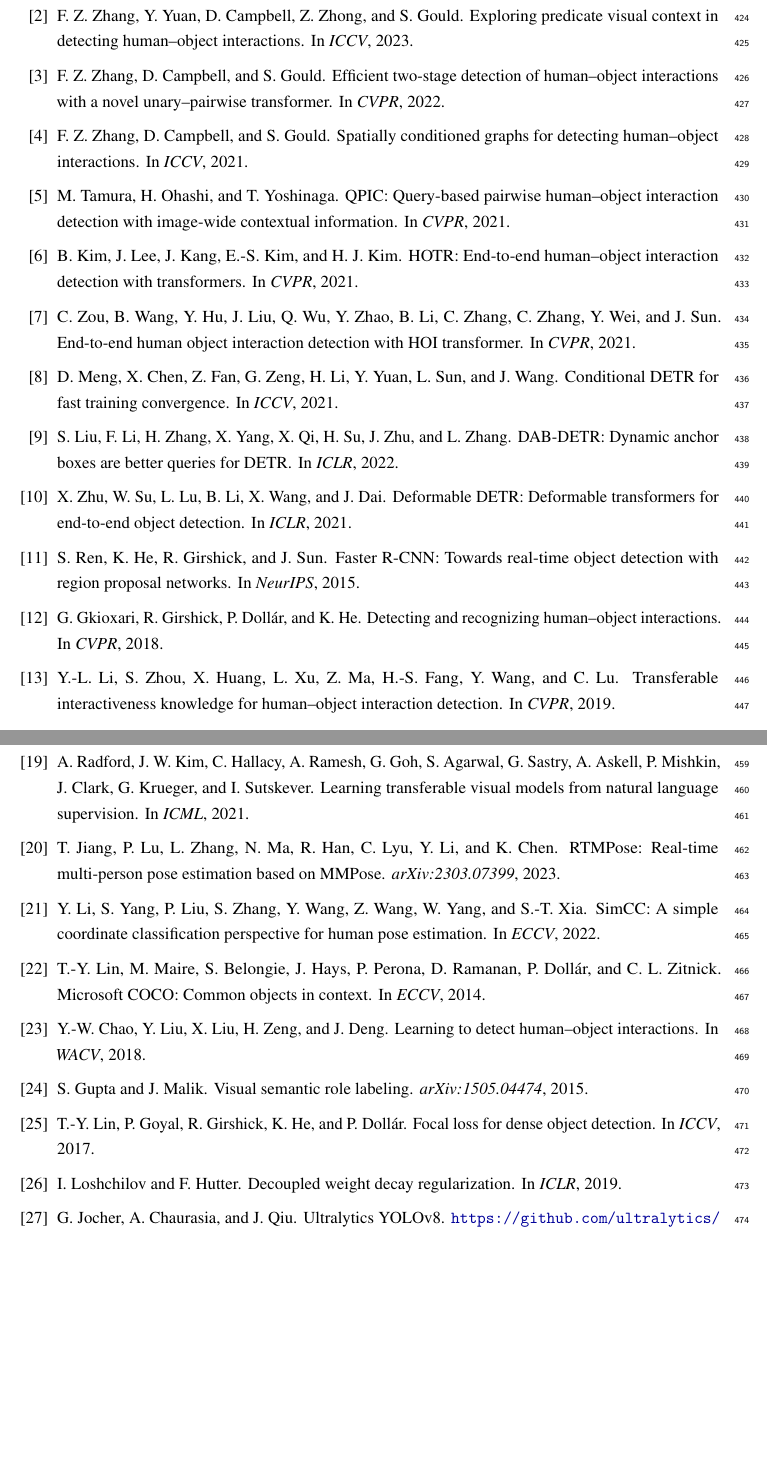
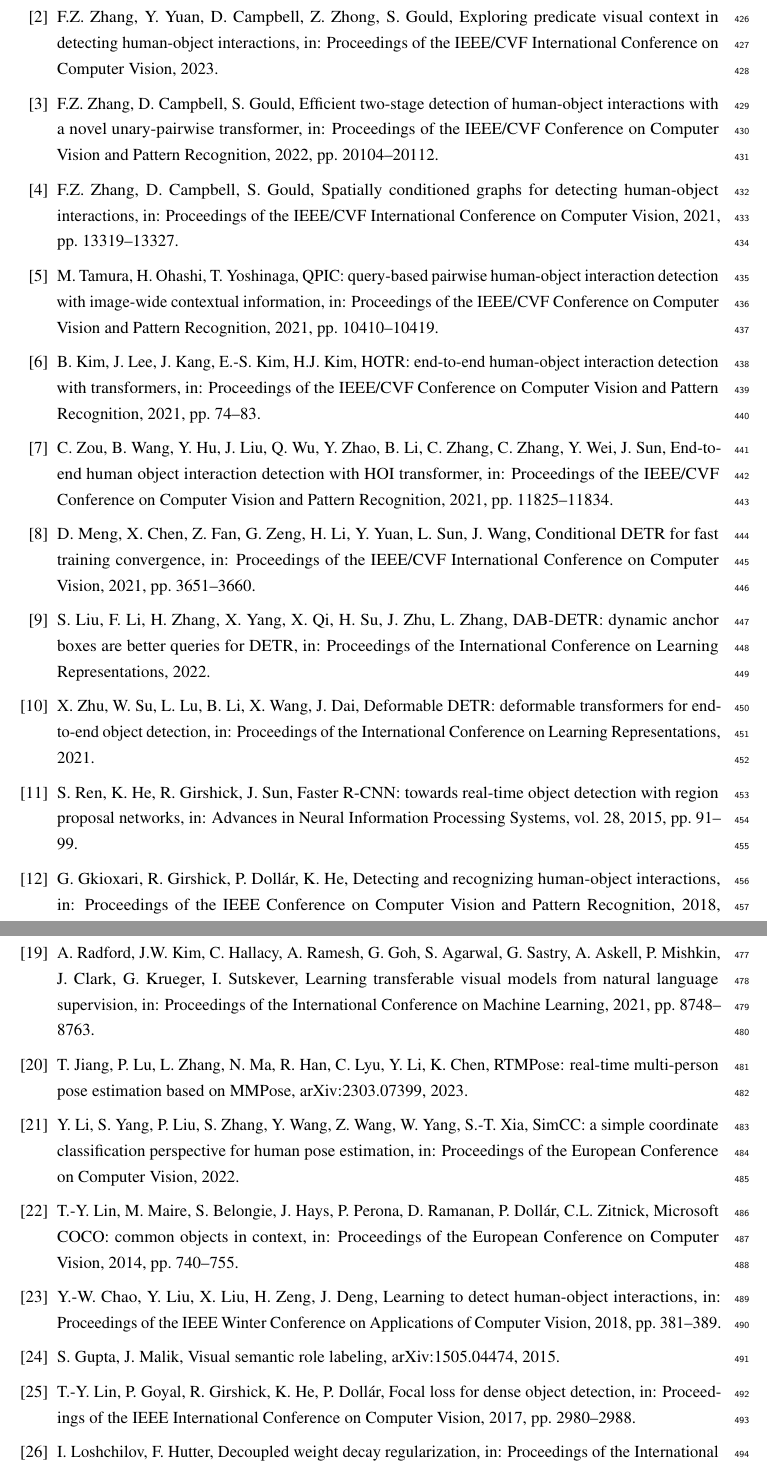
Before and after one commit to Reginaldjcy/DetailedHOI, a LaTeX paper (paper/DetailHOI/detailhoi.tex): two parts of pages 18 and 19 of 19 before the commit and two parts of pages 18 and 19 of 20 after it, joined at a grey line, cut so that both start at the same text, the shorter picture padded with empty space. Compiled offline with pdfLaTeX.

Commit message:
Align DetailHOI manuscript with companion IVC journal format
Restructure and reformat detailhoi.tex to match the submission style of
the companion Skeleton-Guided Video HOI manuscript:

- Merge "Experimental Setup" and "Results" into a single "Experiments"
  section, matching the six-section body (Introduction, Related work,
  Method, Experiments, Discussion, Conclusion).
- Rename "Related Work" to "Related work".
- Add a Keywords line after the abstract.
- Move all five table captions above their tables (caption-above-table,
  caption-below-figure convention).
- Drop the duplicate "Declarations of interest: none" from the title
  block now that the end-matter section covers it.
- Rewrite the bibliography in Elsevier's single-line numbered style
  (initials-first authors, "in:" venue, year, pp. range), verifying
  page numbers against the source proceedings where possible and
  leaving them blank rather than guessing where unconfirmed.

Co-Authored-By: Claude Sonnet 5 <noreply@anthropic.com>
Claude-Session: https://claude.ai/code/session_01DvrAP8iaYfd8Hk7GhQttnF

```diff
--- a/paper/DetailHOI/detailhoi.tex
+++ b/paper/DetailHOI/detailhoi.tex
@@ -49,8 +49,7 @@ Query Refinement in Human--Object Interaction Detection}
 {\normalsize $^{a}$Department of Mechanical and Aerospace Engineering, Monash University, Clayton, VIC 3800, Australia}\\[12pt]
 {\footnotesize $^\ast$Corresponding author.}\\[2pt]
 {\footnotesize E-mail addresses: \texttt{reginaldjcy@gmail.com} (C.~Jiang), [e-mail] (C.~Chen), [e-mail] (M.Y.~Wang).}\\[2pt]
-{\footnotesize ORCID: [ORCID] (C.~Jiang); [ORCID] (C.~Chen); [ORCID] (M.Y.~Wang).}\\[10pt]
-{\footnotesize\itshape Declarations of interest: none.}
+{\footnotesize ORCID: [ORCID] (C.~Jiang); [ORCID] (C.~Chen); [ORCID] (M.Y.~Wang).}
 }
 \date{}
 
@@ -959,61 +956,35 @@ N.~Carion, F.~Massa, G.~Synnaeve, N.~Usunier, A.~Kirillov, and S.~Zagoruyko.
 
 \bibitem{zhang2023pvic}
-F.~Z. Zhang, Y.~Yuan, D.~Campbell, Z.~Zhong, and S.~Gould.
-\newblock Exploring predicate visual context in detecting human--object interactions.
-\newblock In \emph{ICCV}, 2023.
+F.Z. Zhang, Y.~Yuan, D.~Campbell, Z.~Zhong, S.~Gould, Exploring predicate visual context in detecting human-object interactions, in: Proceedings of the IEEE/CVF International Conference on Computer Vision, 2023.
 
 \bibitem{zhang2022upt}
-F.~Z. Zhang, D.~Campbell, and S.~Gould.
-\newblock Efficient two-stage detection of human--object interactions with a novel unary--pairwise transformer.
-\newblock In \emph{CVPR}, 2022.
+F.Z. Zhang, D.~Campbell, S.~Gould, Efficient two-stage detection of human-object interactions with a novel unary-pairwise transformer, in: Proceedings of the IEEE/CVF Conference on Computer Vision and Pattern Recognition, 2022, pp.~20104--20112.
 
 \bibitem{zhang2021scg}
-F.~Z. Zhang, D.~Campbell, and S.~Gould.
-\newblock Spatially conditioned graphs for detecting human--object interactions.
-\newblock In \emph{ICCV}, 2021.
+F.Z. Zhang, D.~Campbell, S.~Gould, Spatially conditioned graphs for detecting human-object interactions, in: Proceedings of the IEEE/CVF International Conference on Computer Vision, 2021, pp.~13319--13327.
 
 \bibitem{tamura2021qpic}
-M.~Tamura, H.~Ohashi, and T.~Yoshinaga.
-\newblock QPIC: Query-based pairwise human--object interaction detection with image-wide contextual information.
-\newblock In \emph{CVPR}, 2021.
+M.~Tamura, H.~Ohashi, T.~Yoshinaga, QPIC: query-based pairwise human-object interaction detection with image-wide contextual information, in: Proceedings of the IEEE/CVF Conference on Computer Vision and Pattern Recognition, 2021, pp.~10410--10419.
 
 \bibitem{kim2021hotr}
-B.~Kim, J.~Lee, J.~Kang, E.-S. Kim, and H.~J. Kim.
-\newblock HOTR: End-to-end human--object interaction detection with transformers.
-\newblock In \emph{CVPR}, 2021.
+B.~Kim, J.~Lee, J.~Kang, E.-S. Kim, H.J. Kim, HOTR: end-to-end human-object interaction detection with transformers, in: Proceedings of the IEEE/CVF Conference on Computer Vision and Pattern Recognition, 2021, pp.~74--83.
 
 \bibitem{zou2021hoitrans}
-C.~Zou, B.~Wang, Y.~Hu, J.~Liu, Q.~Wu, Y.~Zhao, B.~Li, C.~Zhang, C.~Zhang,
-Y.~Wei, and J.~Sun.
-\newblock End-to-end human object interaction detection with HOI transformer.
-\newblock In \emph{CVPR}, 2021.
+C.~Zou, B.~Wang, Y.~Hu, J.~Liu, Q.~Wu, Y.~Zhao, B.~Li, C.~Zhang, C.~Zhang, Y.~Wei, J.~Sun, End-to-end human object interaction detection with HOI transformer, in: Proceedings of the IEEE/CVF Conference on Computer Vision and Pattern Recognition, 2021, pp.~11825--11834.
 
 \bibitem{meng2021conditional}
-D.~Meng, X.~Chen, Z.~Fan, G.~Zeng, H.~Li, Y.~Yuan, L.~Sun, and J.~Wang.
-\newblock Conditional DETR for fast training convergence.
-\newblock In \emph{ICCV}, 2021.
+D.~Meng, X.~Chen, Z.~Fan, G.~Zeng, H.~Li, Y.~Yuan, L.~Sun, J.~Wang, Conditional DETR for fast training convergence, in: Proceedings of the IEEE/CVF International Conference on Computer Vision, 2021, pp.~3651--3660.
 
 \bibitem{liu2022dabdetr}
-S.~Liu, F.~Li, H.~Zhang, X.~Yang, X.~Qi, H.~Su, J.~Zhu, and L.~Zhang.
-\newblock DAB-DETR: Dynamic anchor boxes are better queries for DETR.
-\newblock In \emph{ICLR}, 2022.
+S.~Liu, F.~Li, H.~Zhang, X.~Yang, X.~Qi, H.~Su, J.~Zhu, L.~Zhang, DAB-DETR: dynamic anchor boxes are better queries for DETR, in: Proceedings of the International Conference on Learning Representations, 2022.
 
 \bibitem{zhu2021deformable}
-X.~Zhu, W.~Su, L.~Lu, B.~Li, X.~Wang, and J.~Dai.
-\newblock Deformable DETR: Deformable transformers for end-to-end object detection.
-\newblock In \emph{ICLR}, 2021.
+X.~Zhu, W.~Su, L.~Lu, B.~Li, X.~Wang, J.~Dai, Deformable DETR: deformable transformers for end-to-end object detection, in: Proceedings of the International Conference on Learning Representations, 2021.
 
 \bibitem{ren2015faster}
-S.~Ren, K.~He, R.~Girshick, and J.~Sun.
-\newblock Faster R-CNN: Towards real-time object detection with region proposal networks.
-\newblock In \emph{NeurIPS}, 2015.
+S.~Ren, K.~He, R.~Girshick, J.~Sun, Faster R-CNN: towards real-time object detection with region proposal networks, in: Advances in Neural Information Processing Systems, vol.~28, 2015, pp.~91--99.
 
 \bibitem{gkioxari2018interactnet}
-G.~Gkioxari, R.~Girshick, P.~Doll\'{a}r, and K.~He.
-\newblock Detecting and recognizing human--object interactions.
-\newblock In \emph{CVPR}, 2018.
+G.~Gkioxari, R.~Girshick, P.~Doll\'{a}r, K.~He, Detecting and recognizing human-object interactions, in: Proceedings of the IEEE Conference on Computer Vision and Pattern Recognition, 2018, pp.~8359--8367.
 
 \bibitem{li2019tin}
-Y.-L. Li, S.~Zhou, X.~Huang, L.~Xu, Z.~Ma, H.-S. Fang, Y.~Wang, and C.~Lu.
-\newblock Transferable interactiveness knowledge for human--object interaction detection.
-\newblock In \emph{CVPR}, 2019.
@@ -1045,47 +1007,26 @@ Y.~Cao, Q.~Tang, X.~Su, C.~Song, S.~You, X.~Lu, and C.~Xu.
 
 \bibitem{radford2021clip}
-A.~Radford, J.~W. Kim, C.~Hallacy, A.~Ramesh, G.~Goh, S.~Agarwal, G.~Sastry,
-A.~Askell, P.~Mishkin, J.~Clark, G.~Krueger, and I.~Sutskever.
-\newblock Learning transferable visual models from natural language supervision.
-\newblock In \emph{ICML}, 2021.
+A.~Radford, J.W. Kim, C.~Hallacy, A.~Ramesh, G.~Goh, S.~Agarwal, G.~Sastry, A.~Askell, P.~Mishkin, J.~Clark, G.~Krueger, I.~Sutskever, Learning transferable visual models from natural language supervision, in: Proceedings of the International Conference on Machine Learning, 2021, pp.~8748--8763.
 
 \bibitem{jiang2023rtmpose}
-T.~Jiang, P.~Lu, L.~Zhang, N.~Ma, R.~Han, C.~Lyu, Y.~Li, and K.~Chen.
-\newblock RTMPose: Real-time multi-person pose estimation based on MMPose.
-\newblock \emph{arXiv:2303.07399}, 2023.
+T.~Jiang, P.~Lu, L.~Zhang, N.~Ma, R.~Han, C.~Lyu, Y.~Li, K.~Chen, RTMPose: real-time multi-person pose estimation based on MMPose, arXiv:2303.07399, 2023.
 
 \bibitem{li2022simcc}
-Y.~Li, S.~Yang, P.~Liu, S.~Zhang, Y.~Wang, Z.~Wang, W.~Yang, and S.-T. Xia.
-\newblock SimCC: A simple coordinate classification perspective for human pose estimation.
-\newblock In \emph{ECCV}, 2022.
+Y.~Li, S.~Yang, P.~Liu, S.~Zhang, Y.~Wang, Z.~Wang, W.~Yang, S.-T. Xia, SimCC: a simple coordinate classification perspective for human pose estimation, in: Proceedings of the European Conference on Computer Vision, 2022.
 
 \bibitem{lin2014coco}
-T.-Y. Lin, M.~Maire, S.~Belongie, J.~Hays, P.~Perona, D.~Ramanan,
-P.~Doll\'{a}r, and C.~L. Zitnick.
-\newblock Microsoft COCO: Common objects in context.
-\newblock In \emph{ECCV}, 2014.
+T.-Y. Lin, M.~Maire, S.~Belongie, J.~Hays, P.~Perona, D.~Ramanan, P.~Doll\'{a}r, C.L. Zitnick, Microsoft COCO: common objects in context, in: Proceedings of the European Conference on Computer Vision, 2014, pp.~740--755.
 
 \bibitem{chao2018hicodet}
-Y.-W. Chao, Y.~Liu, X.~Liu, H.~Zeng, and J.~Deng.
-\newblock Learning to detect human--object interactions.
-\newblock In \emph{WACV}, 2018.
+Y.-W. Chao, Y.~Liu, X.~Liu, H.~Zeng, J.~Deng, Learning to detect human-object interactions, in: Proceedings of the IEEE Winter Conference on Applications of Computer Vision, 2018, pp.~381--389.
 
 \bibitem{gupta2015vcoco}
-S.~Gupta and J.~Malik.
-\newblock Visual semantic role labeling.
-\newblock \emph{arXiv:1505.04474}, 2015.
+S.~Gupta, J.~Malik, Visual semantic role labeling, arXiv:1505.04474, 2015.
 
 \bibitem{lin2017focal}
-T.-Y. Lin, P.~Goyal, R.~Girshick, K.~He, and P.~Doll\'{a}r.
-\newblock Focal loss for dense object detection.
-\newblock In \emph{ICCV}, 2017.
+T.-Y. Lin, P.~Goyal, R.~Girshick, K.~He, P.~Doll\'{a}r, Focal loss for dense object detection, in: Proceedings of the IEEE International Conference on Computer Vision, 2017, pp.~2980--2988.
 
 \bibitem{loshchilov2019adamw}
-I.~Loshchilov and F.~Hutter.
-\newblock Decoupled weight decay regularization.
-\newblock In \emph{ICLR}, 2019.
+I.~Loshchilov, F.~Hutter, Decoupled weight decay regularization, in: Proceedings of the International Conference on Learning Representations, 2019.
 
 \bibitem{yolov8}
-G.~Jocher, A.~Chaurasia, and J.~Qiu.
-\newblock Ultralytics YOLOv8.
-\newblock \url{https://github.com/ultralytics/ultralytics}, 2023.
```
Also changed, not shown: paper/DetailHOI/detailhoi.tex (102 more changed lines).
